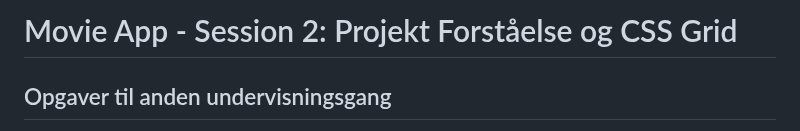
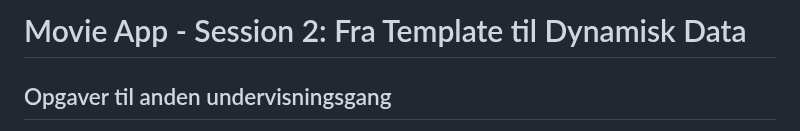
Before and after one commit to cederdorff/js-movie-app, a Markdown page: _exercises/movie-app-2.md, the part around the change. Drawn GitHub-style.

Commit message:
Update session title to reflect focus on dynamic data integration

```diff
--- a/_exercises/movie-app-2.md
+++ b/_exercises/movie-app-2.md
@@ -1,4 +1,4 @@
-# Movie App - Session 2: Projekt Forståelse og CSS Grid
+# Movie App - Session 2: Fra Template til Dynamisk Data
 
 ## Opgaver til anden undervisningsgang
 
```
